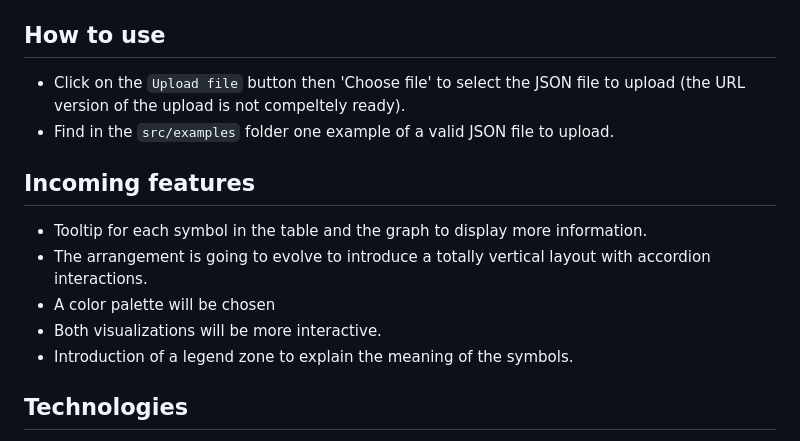
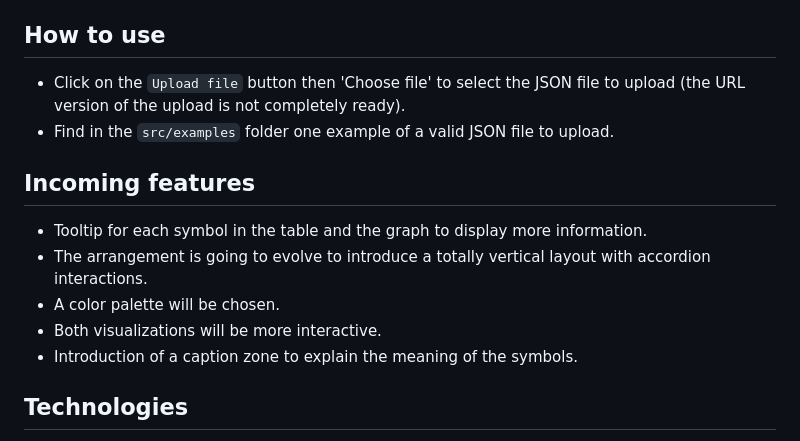
Before and after one commit to hebabz/Wisnote-Dashboard, a Markdown page: README.md, the part around the change. Rendered like a GitHub page.

```diff
--- a/README.md
+++ b/README.md
@@ -18,15 +18,15 @@ The goal of the project is to generate a visual representation of these annotati
 - Run `npm start` to start the server.
 
 ## How to use
-- Click on the `Upload file` button then 'Choose file' to select the JSON file to upload (the URL version of the upload is not compeltely ready).
+- Click on the `Upload file` button then 'Choose file' to select the JSON file to upload (the URL version of the upload is not completely ready).
 - Find in the `src/examples` folder one example of a valid JSON file to upload.
 
 ## Incoming features
 - Tooltip for each symbol in the table and the graph to display more information.
 - The arrangement is going to evolve to introduce a totally vertical layout with accordion interactions.
-- A color palette will be chosen
+- A color palette will be chosen.
 - Both visualizations will be more interactive.
-- Introduction of a legend zone to explain the meaning of the symbols.
+- Introduction of a caption zone to explain the meaning of the symbols.
 
 ## Technologies
 - D3.js
```
